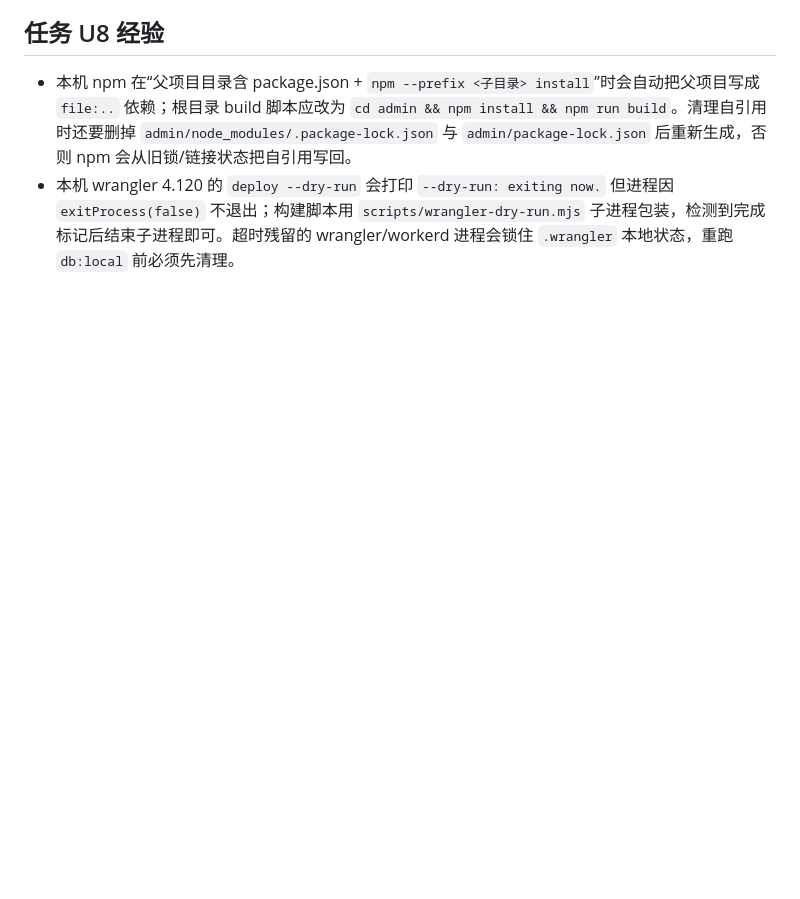
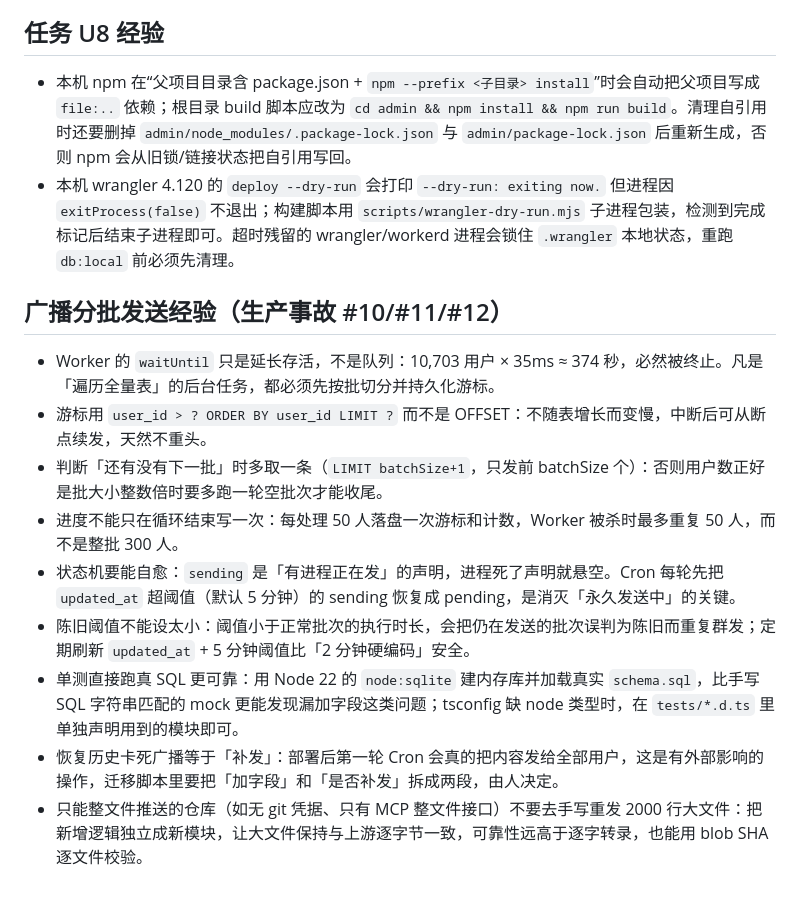
Before and after one commit to bey2B/ResourcesGetBot, a Markdown page: lessons-learned.md, the part around the change. Rendered like a GitHub page; blank space fills up the shorter version.

Commit message:
docs: 补齐广播分批发送经验，queries 保持不动

```diff
--- a/lessons-learned.md
+++ b/lessons-learned.md
@@ -89,3 +89,15 @@
 
 - 本机 npm 在“父项目目录含 package.json + `npm --prefix <子目录> install`”时会自动把父项目写成 `file:..` 依赖；根目录 build 脚本应改为 `cd admin && npm install && npm run build`。清理自引用时还要删掉 `admin/node_modules/.package-lock.json` 与 `admin/package-lock.json` 后重新生成，否则 npm 会从旧锁/链接状态把自引用写回。
 - 本机 wrangler 4.120 的 `deploy --dry-run` 会打印 `--dry-run: exiting now.` 但进程因 `exitProcess(false)` 不退出；构建脚本用 `scripts/wrangler-dry-run.mjs` 子进程包装，检测到完成标记后结束子进程即可。超时残留的 wrangler/workerd 进程会锁住 `.wrangler` 本地状态，重跑 `db:local` 前必须先清理。
+
+## 广播分批发送经验（生产事故 #10/#11/#12）
+
+- Worker 的 `waitUntil` 只是延长存活，不是队列：10,703 用户 × 35ms ≈ 374 秒，必然被终止。凡是「遍历全量表」的后台任务，都必须先按批切分并持久化游标。
+- 游标用 `user_id > ? ORDER BY user_id LIMIT ?` 而不是 OFFSET：不随表增长而变慢，中断后可从断点续发，天然不重头。
+- 判断「还有没有下一批」时多取一条（`LIMIT batchSize+1`，只发前 batchSize 个）：否则用户数正好是批大小整数倍时要多跑一轮空批次才能收尾。
+- 进度不能只在循环结束写一次：每处理 50 人落盘一次游标和计数，Worker 被杀时最多重复 50 人，而不是整批 300 人。
+- 状态机要能自愈：`sending` 是「有进程正在发」的声明，进程死了声明就悬空。Cron 每轮先把 `updated_at` 超阈值（默认 5 分钟）的 sending 恢复成 pending，是消灭「永久发送中」的关键。
+- 陈旧阈值不能设太小：阈值小于正常批次的执行时长，会把仍在发送的批次误判为陈旧而重复群发；定期刷新 `updated_at` + 5 分钟阈值比「2 分钟硬编码」安全。
+- 单测直接跑真 SQL 更可靠：用 Node 22 的 `node:sqlite` 建内存库并加载真实 `schema.sql`，比手写 SQL 字符串匹配的 mock 更能发现漏加字段这类问题；tsconfig 缺 node 类型时，在 `tests/*.d.ts` 里单独声明用到的模块即可。
+- 恢复历史卡死广播等于「补发」：部署后第一轮 Cron 会真的把内容发给全部用户，这是有外部影响的操作，迁移脚本里要把「加字段」和「是否补发」拆成两段，由人决定。
+- 只能整文件推送的仓库（如无 git 凭据、只有 MCP 整文件接口）不要去手写重发 2000 行大文件：把新增逻辑独立成新模块，让大文件保持与上游逐字节一致，可靠性远高于逐字转录，也能用 blob SHA 逐文件校验。
```
